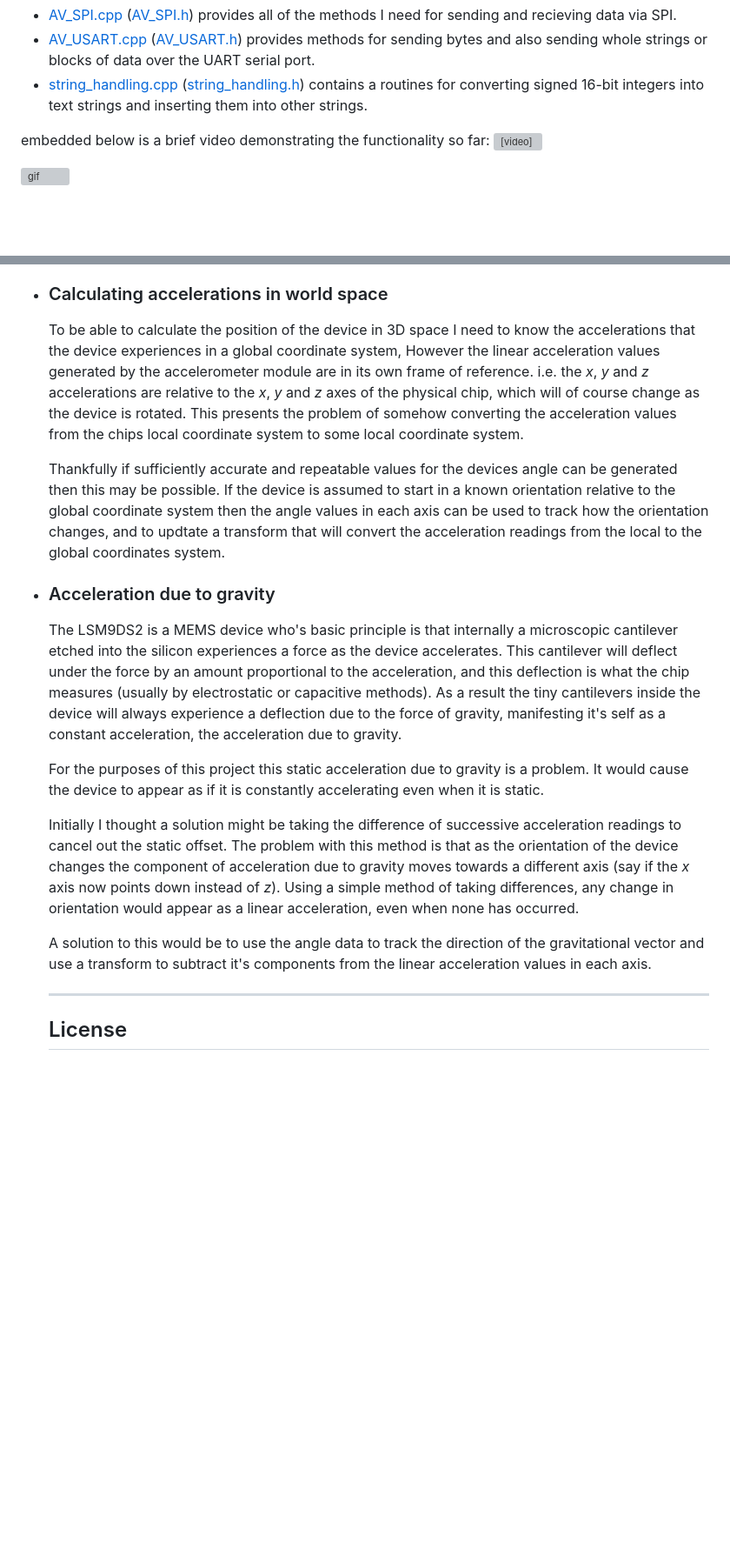
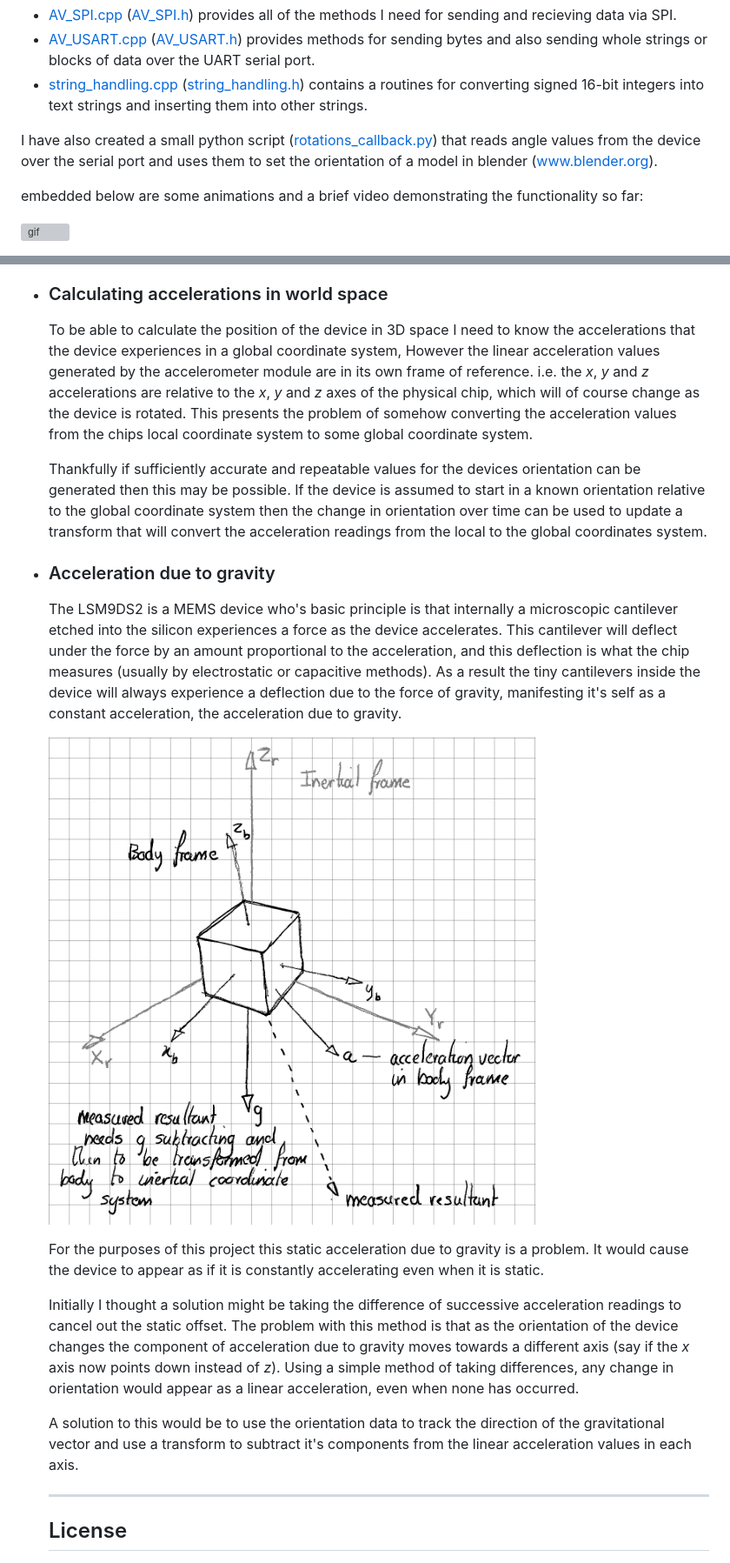
Before and after one commit to Arthur-Vie/ELEC1620-project, a Markdown page: README.md, 2 parts joined by grey strips. Shown: that part at 87% size. Rendered like a GitHub page; pictures changed too: Documentation/gravitational_vector.png (added); blank space fills up the shorter version; grey boxes are pictures that could not be loaded.

```diff
--- a/README.md
+++ b/README.md
@@ -123,7 +125,8 @@ For this project I have implemented three additional libraries:
 - [AV_USART.cpp](https://github.com/Arthur-Vie/ELEC1620-project/blob/master/AV_USART.cpp) ([AV_USART.h](https://github.com/Arthur-Vie/ELEC1620-project/blob/master/AV_USART.h)) provides methods for sending bytes and also sending whole strings or blocks of data over the UART serial port.
 - [string_handling.cpp](https://github.com/Arthur-Vie/ELEC1620-project/blob/master/string_handling.cpp) ([string_handling.h](https://github.com/Arthur-Vie/ELEC1620-project/blob/master/string_handling.h)) contains a routines for converting signed 16-bit integers into text strings and inserting them into other strings.
 
-embedded below is a brief video demonstrating the functionality so far:
-    <video></video>
+I have also created a small python script ([rotations_callback.py](rotations_callback.py)) that reads angle values from the device over the serial port and uses them to set the orientation of a model in blender (www.blender.org).
+
+embedded below are some animations and a brief video demonstrating the functionality so far:
 
 ![gif](Documentation/anim.gif)
@@ -161,19 +188,21 @@ So far the project is working well enough that I am able to generate values the
 
 - ### Calculating accelerations in world space
 
-    To be able to calculate the position of the device in 3D space I need to know the accelerations that the device experiences in a global coordinate system, However the linear acceleration values generated by the accelerometer module are in its own frame of reference. i.e. the *x*, *y* and *z* accelerations are relative to the *x*, *y* and *z* axes of the physical chip, which will of course change as the device is rotated. This presents the problem of somehow converting the acceleration values from the chips local coordinate system to some local coordinate system.
+    To be able to calculate the position of the device in 3D space I need to know the accelerations that the device experiences in a global coordinate system, However the linear acceleration values generated by the accelerometer module are in its own frame of reference. i.e. the *x*, *y* and *z* accelerations are relative to the *x*, *y* and *z* axes of the physical chip, which will of course change as the device is rotated. This presents the problem of somehow converting the acceleration values from the chips local coordinate system to some global coordinate system.
 
-    Thankfully if sufficiently accurate and repeatable values for the devices angle can be generated then this may be possible. If the device is assumed to start in a known orientation relative to the global coordinate system then the angle values in each axis can be used to track how the orientation changes, and to updtate a transform that will convert the acceleration readings from the local to the global coordinates system.
+    Thankfully if sufficiently accurate and repeatable values for the devices orientation can be generated then this may be possible. If the device is assumed to start in a known orientation relative to the global coordinate system then the change in orientation over time can be used to update a transform that will convert the acceleration readings from the local to the global coordinates system.
 
 - ### Acceleration due to gravity
 
     The LSM9DS2 is a MEMS device who's basic principle is that internally a microscopic cantilever etched into the silicon experiences a force as the device accelerates. This cantilever will deflect under the force by an amount proportional to the acceleration, and this deflection is what the chip measures (usually by electrostatic or capacitive methods). As a result the tiny cantilevers inside the device will always experience a deflection due to the force of gravity, manifesting it's self as a constant acceleration, the acceleration due to gravity.
 
+    ![gravitational vector](Documentation/gravitational_vector.png)
+
     For the purposes of this project this static acceleration due to gravity is a problem. It would cause the device to appear as if it is constantly accelerating even when it is static.
 
     Initially I thought a solution might be taking the difference of successive acceleration readings to cancel out the static offset. The problem with this method is that as the orientation of the device changes the component of acceleration due to gravity moves towards a different axis (say if the *x* axis now points down instead of *z*). Using a simple method of taking differences, any change in orientation would appear as a linear acceleration, even when none has occurred.
 
-    A solution to this would be to use the angle data to track the direction of the gravitational vector and use a transform to subtract it's components from the linear acceleration values in each axis.
+    A solution to this would be to use the orientation data to track the direction of the gravitational vector and use a transform to subtract it's components from the linear acceleration values in each axis.
 
     ---
 
```
Also changed, not shown: other parts of README.md (+29 -3 lines), Documentation/angular_velocity_vector.png (added), Documentation/body_axis_rotations.png (added), Documentation/drift_compensation_1.png (added), Documentation/drift_compensation_2.png (added), Documentation/drift_problem.png (added).
